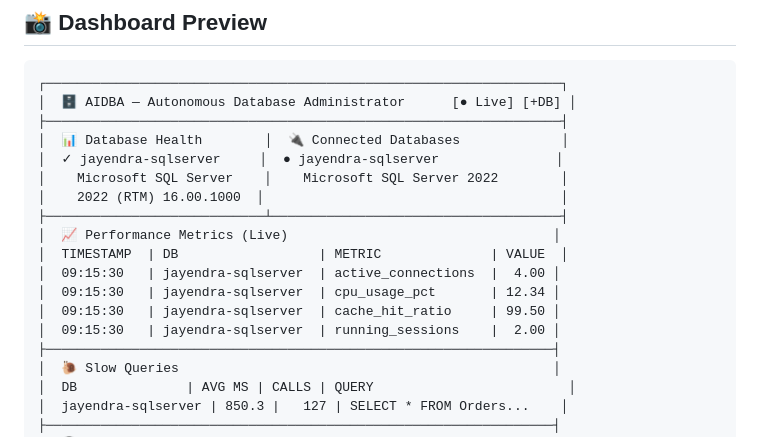
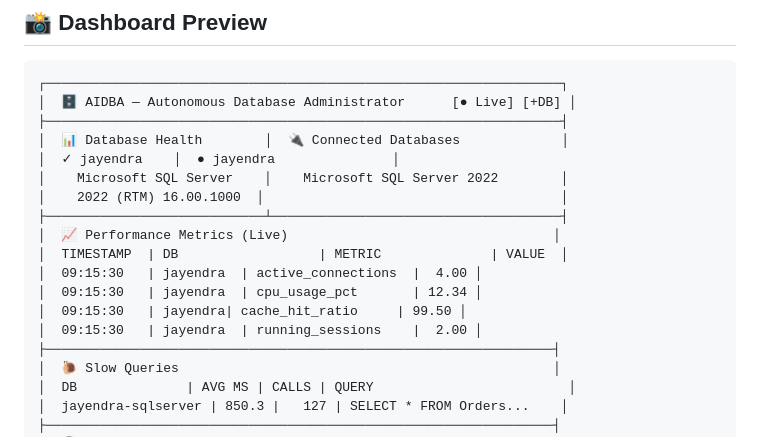
Before and after one commit to Jay200211/-AI-POWERED-AUTONOMOUS-DATABASE-ADMINISTRATOR-AIDBS-, a Markdown page: README.md, the part around the change. Rendered like a GitHub page.

Commit message:
Rename 'jayendra-sqlserver' to 'jayendra'
Updated database name from 'jayendra-sqlserver' to 'jayendra' in performance metrics and connected databases sections.

```diff
--- a/README.md
+++ b/README.md
@@ -24,16 +24,16 @@ A production-grade autonomous database administration agent that monitors SQL Se
 │  🗄️ AIDBA — Autonomous Database Administrator      [● Live] [+DB] │
 ├──────────────────────────────────────────────────────────────────┤
 │  📊 Database Health        │  🔌 Connected Databases             │
-│  ✓ jayendra-sqlserver     │  ● jayendra-sqlserver               │
+│  ✓ jayendra    │  ● jayendra               │
 │    Microsoft SQL Server    │    Microsoft SQL Server 2022        │
 │    2022 (RTM) 16.00.1000  │                                      │
 ├────────────────────────────┴─────────────────────────────────────┤
 │  📈 Performance Metrics (Live)                                  │
 │  TIMESTAMP  | DB                  | METRIC              | VALUE  │
-│  09:15:30   | jayendra-sqlserver  | active_connections  |  4.00 │
-│  09:15:30   | jayendra-sqlserver  | cpu_usage_pct       | 12.34 │
-│  09:15:30   | jayendra-sqlserver  | cache_hit_ratio     | 99.50 │
-│  09:15:30   | jayendra-sqlserver  | running_sessions    |  2.00 │
+│  09:15:30   | jayendra  | active_connections  |  4.00 │
+│  09:15:30   | jayendra  | cpu_usage_pct       | 12.34 │
+│  09:15:30   | jayendra| cache_hit_ratio     | 99.50 │
+│  09:15:30   | jayendra  | running_sessions    |  2.00 │
 ├─────────────────────────────────────────────────────────────────┤
 │  🐌 Slow Queries                                                │
 │  DB              | AVG MS | CALLS | QUERY                         │
```
